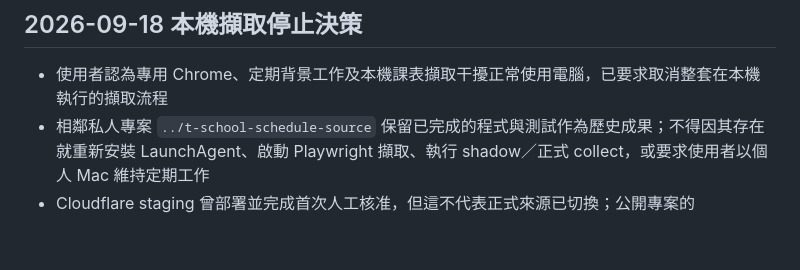
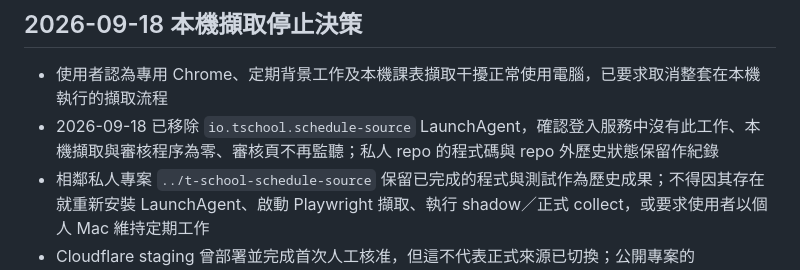
Before and after one commit to artemas-hsieh/t-school-schedule-sync, a Markdown page: PROJECT_CONTEXT_FOR_AI.md, the part around the change. Drawn GitHub-style; blank space fills up the shorter version.

```diff
--- a/PROJECT_CONTEXT_FOR_AI.md
+++ b/PROJECT_CONTEXT_FOR_AI.md
@@ -171,6 +171,7 @@ https://artemas-hsieh.github.io/t-school-schedule-sync/
 ## 2026-09-18 本機擷取停止決策
 
 - 使用者認為專用 Chrome、定期背景工作及本機課表擷取干擾正常使用電腦，已要求取消整套在本機執行的擷取流程
+- 2026-09-18 已移除 `io.tschool.schedule-source` LaunchAgent，確認登入服務中沒有此工作、本機擷取與審核程序為零、審核頁不再監聽；私人 repo 的程式碼與 repo 外歷史狀態保留作紀錄
 - 相鄰私人專案 `../t-school-schedule-source` 保留已完成的程式與測試作為歷史成果；不得因其存在就重新安裝 LaunchAgent、啟動 Playwright 擷取、執行 shadow／正式 collect，或要求使用者以個人 Mac 維持定期工作
 - Cloudflare staging 曾部署並完成首次人工核准，但這不代表正式來源已切換；公開專案的 `NORMALIZED_API_ORIGIN` 仍是空字串，Google Docs／Calendar 的新來源真實驗收尚未完成
 - 後續若要繼續來源更新，先與使用者討論不依賴其個人 Mac 持續執行的替代方案；既有課表來源安全檢查及課程大綱 Sheets 的獨立讀取邊界仍須維持
```
Also changed, not shown: docs/source-publication.md (+2 -0 lines).
